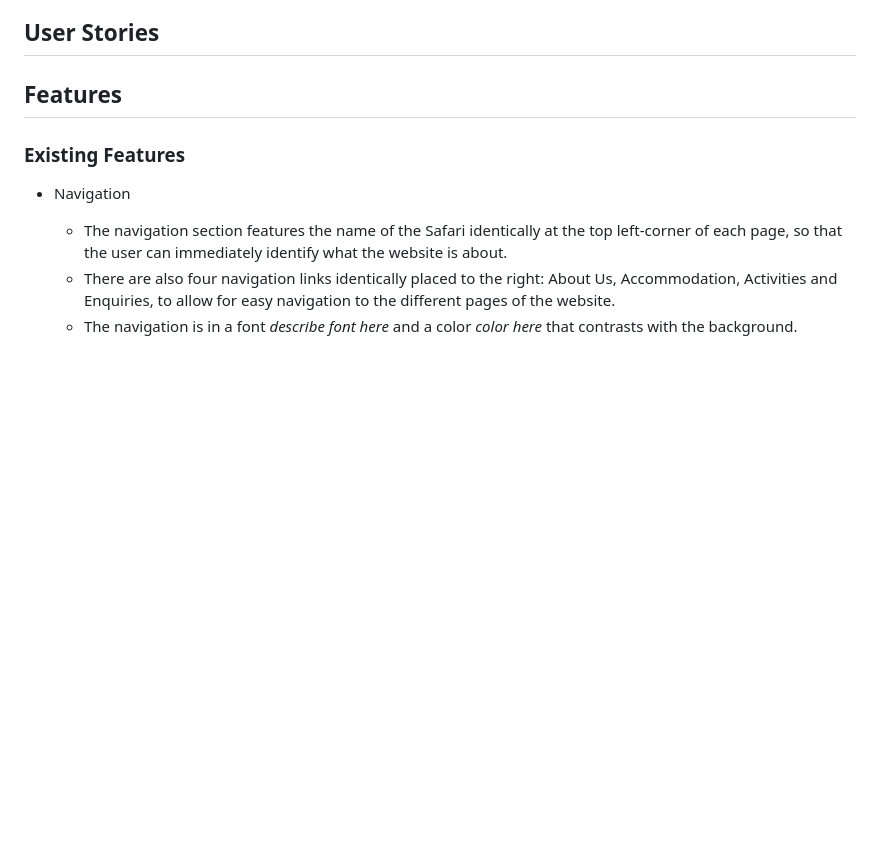
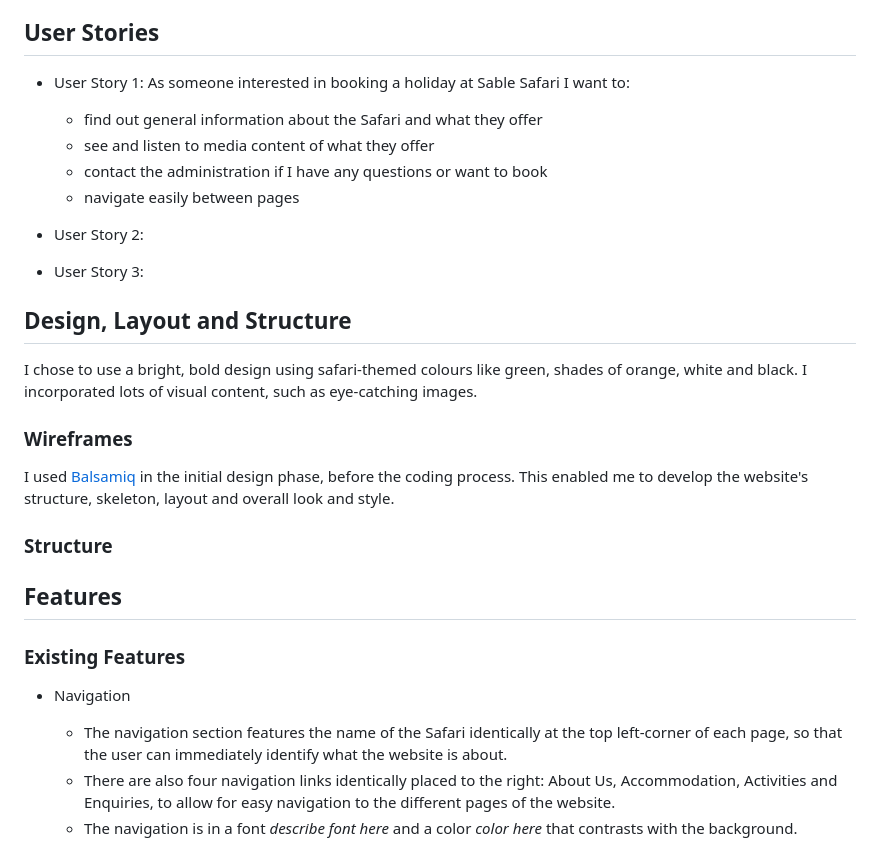
Before and after one commit to pecheylauren02/my-safari, a Markdown page: README.md, the part around the change. GitHub-like rendering; blank space fills up the shorter version.

Commit message:
Add user stories and design layout to README file

```diff
--- a/README.md
+++ b/README.md
@@ -60,7 +60,25 @@ Before designing the website, I reviewed the market by looking at other safari w
 - Navigation and social media links should be easily accessible
 
 ## User Stories
+- User Story 1: As someone interested in booking a holiday at Sable Safari I want to:
+     - find out general information about the Safari and what they offer
+     - see and listen to media content of what they offer
+     - contact the administration if I have any questions or want to book
+     - navigate easily between pages
 
+- User Story 2:
+
+- User Story 3:
+
+
+## Design, Layout and Structure
+I chose to use a bright, bold design using safari-themed colours like green, shades of orange, white and black. I incorporated lots of visual content, such as eye-catching images.
+
+### Wireframes
+
+I used [Balsamiq](https://balsamiq.com/) in the initial design phase, before the coding process. This enabled me to develop the website's structure, skeleton, layout and overall look and style.
+
+### Structure
 ## Features
 
 ### Existing Features
```
